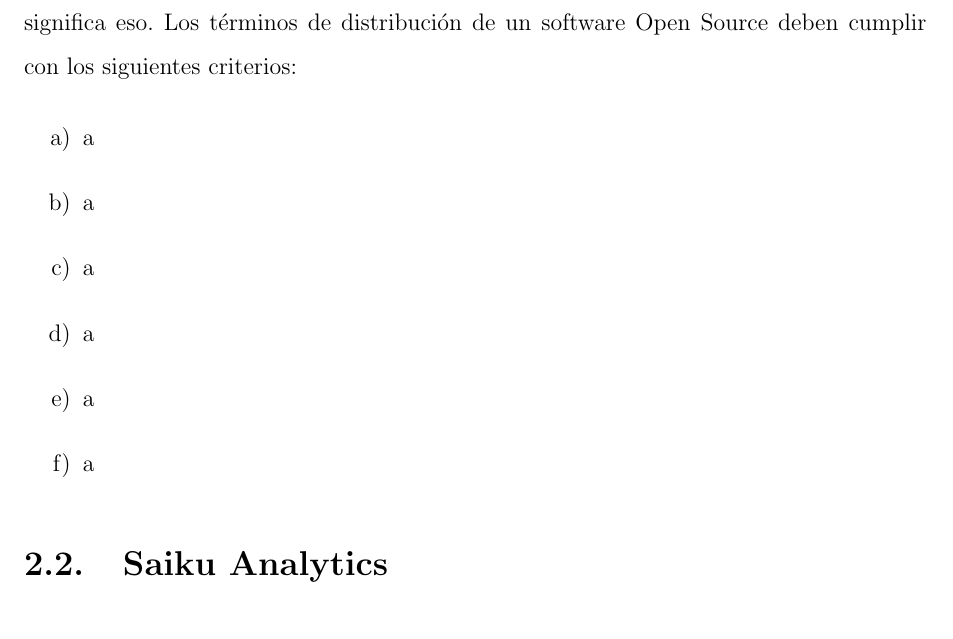
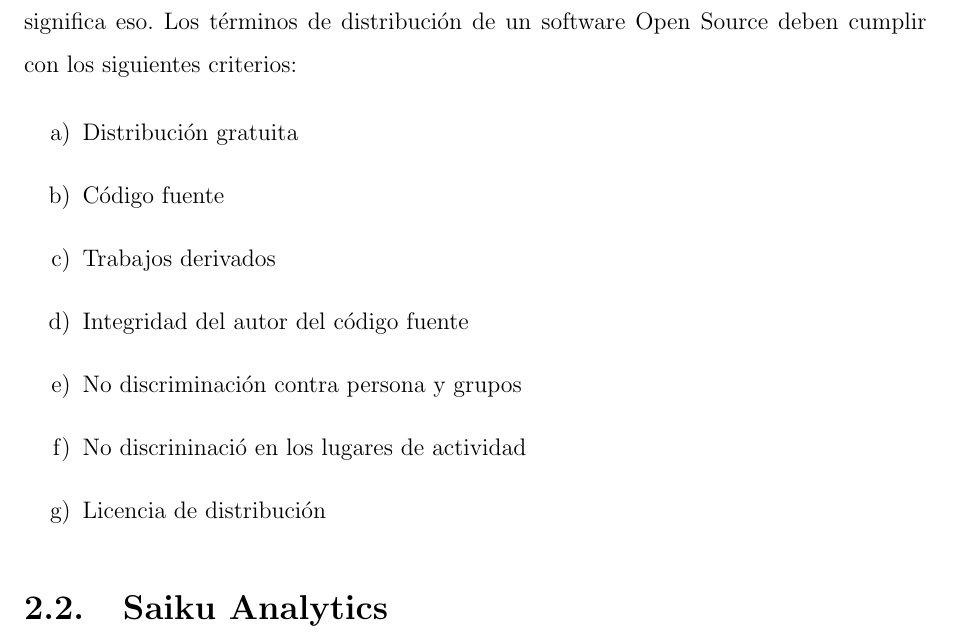
Before and after one commit to yomarhuamani/degree, a LaTeX thesis (Degree.tex, which reads ChapterII/chapterII.tex): part of page 14 of 51, cut so that both start at the same text. Compiled offline with pdfLaTeX; a LaTeX package or settings file that is missing is left out.

Commit message:
txs auto checkin

```diff
--- a/ChapterII/chapterII.tex
+++ b/ChapterII/chapterII.tex
@@ -4,12 +4,13 @@
 		Traducito literalemte como "fuente abierta", refiri\'{e}ndose as\'{i} a una caracter\'{i}stica del software donde el c\'{o}digo fuente es de libre acceso, sin embargo, Open Source no solo significa eso. Los t\'{e}rminos de distribuci\'{o}n de un software Open Source deben cumplir con los siguientes criterios:
 
 		\begin{enumerate}[label=\alph*)]
-			\item a
-			\item a
-			\item a
-			\item a
-			\item a
-			\item a
+			\item Distribuci\'{o}n gratuita
+			\item C\'{o}digo fuente
+			\item Trabajos derivados
+			\item Integridad del autor del c\'{o}digo fuente
+			\item No discriminaci\'{o}n contra persona y grupos
+			\item No discrininaci\'{o} en los lugares de actividad
+			\item Licencia de distribuci\'{o}n
 		\end{enumerate}
 %------------------------------------------------------------------------------------------------------------------
 %------------------------------------- Saiku Analytics ------------------------------------------------------------
```
